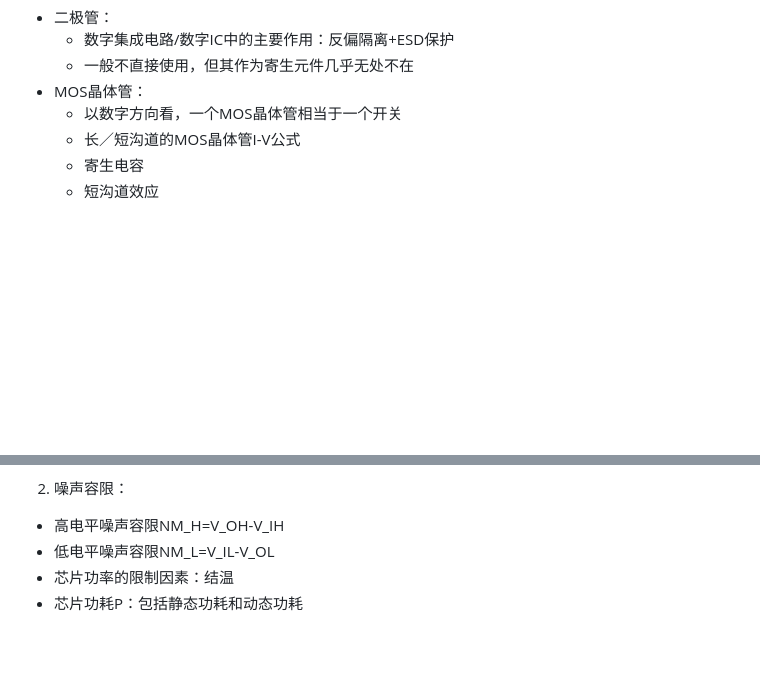
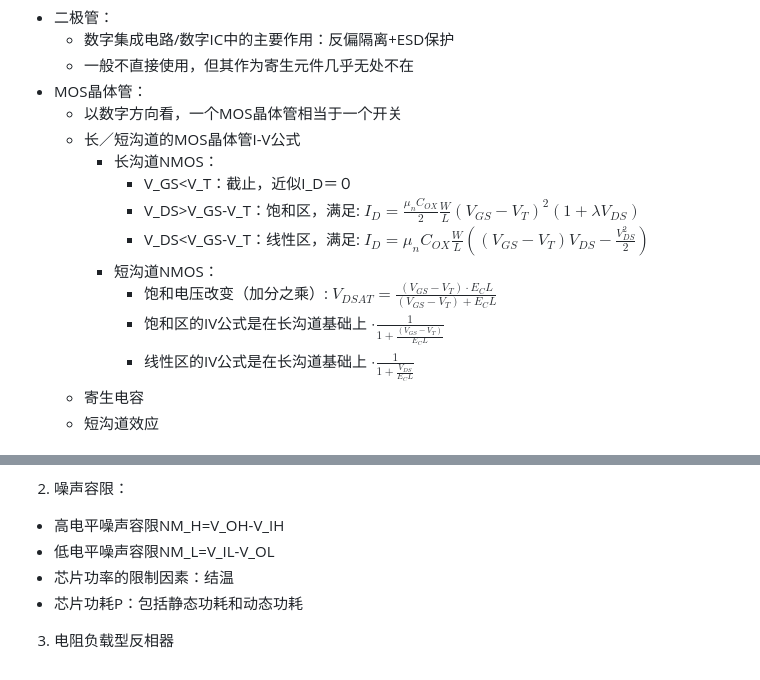
Before and after one commit to ChuFhus/ChuFhus.github.io, a Markdown page: notes/数c.md, 2 parts joined by grey strips. Drawn GitHub-style; blank space fills up the shorter version.

```diff
--- a/notes/数c.md
+++ b/notes/数c.md
@@ -62,6 +62,14 @@
 - MOS晶体管：
   - 以数字方向看，一个MOS晶体管相当于一个开关
   - 长／短沟道的MOS晶体管I-V公式
+    - 长沟道NMOS：
+      - V_GS<V_T：截止，近似I_D＝０
+      - V_DS>V_GS-V_T：饱和区，满足: $I_D=\frac{\mu_nC_{OX}}{2}\frac{W}{L}{(V_{GS}-V_T)}^2(1+\lambda V_{DS})$
+      - V_DS<V_GS-V_T：线性区，满足: $I_D=\mu_nC_{OX}\frac{W}{L}((V_{GS}-V_T)V_{DS}-\frac{V_{DS}^2}{2})$
+    - 短沟道NMOS：
+      - 饱和电压改变（加分之乘）: $V_{DSAT}=\frac{(V_{GS}-V_T)\cdot E_CL}{(V_{GS}-V_T)+E_CL}$
+      - 饱和区的IV公式是在长沟道基础上 $\cdot \frac{1}{1+\frac{(V_{GS}-V_T)}{E_CL}}$
+      - 线性区的IV公式是在长沟道基础上 $\cdot \frac{1}{1+\frac{V_{DS}}{E_CL}}$
   - 寄生电容
   - 短沟道效应
 
@@ -78,3 +86,4 @@
   - 低电平噪声容限NM_L=V_IL-V_OL
   - 芯片功率的限制因素：结温
   - 芯片功耗P：包括静态功耗和动态功耗
+3. 电阻负载型反相器
```
